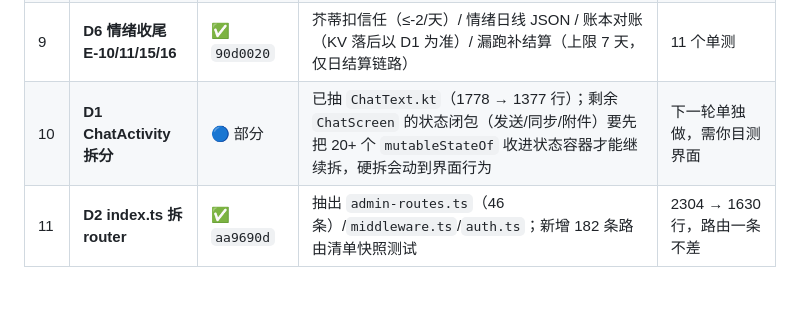
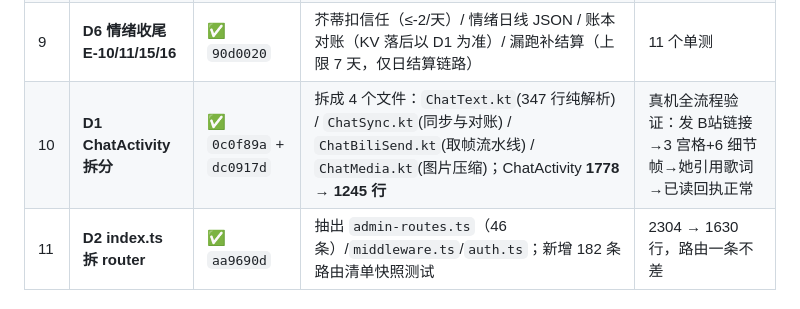
Before and after one commit to dikt-dev/ds-memory, a Markdown page: docs/TASKS.md, the part around the change. Rendered like a GitHub page.

Commit message:
docs: D1 拆分完成（ChatActivity 1778 → 1245 行）

```diff
--- a/docs/TASKS.md
+++ b/docs/TASKS.md
@@ -350,7 +350,7 @@
 | 7 | **A6 去掉冗余引擎链路** | ✅ `90d0020` | 实测 legacy 侧**没有 LLM 调用**（纯 BM25+向量），原「合并两次 LLM」前提不成立；改为 `mode=next` 时不再并行跑 legacy | tsc + 953 测试绿 |
 | 8 | **D4 去重核查 + 文本层抽取** | ✅ `0c0f89a` | 全仓扫描：无重复函数体、无重名顶层函数（B站网络层早就在 ApiClient）；改为把 `ChatText.kt`（纯文本解析 347 行）从 ChatActivity 抽出 | release 构建通过 + 真机无崩溃 |
 | 9 | **D6 情绪收尾 E-10/11/15/16** | ✅ `90d0020` | 芥蒂扣信任（≤-2/天）/ 情绪日线 JSON / 账本对账（KV 落后以 D1 为准）/ 漏跑补结算（上限 7 天，仅日结算链路） | 11 个单测 |
-| 10 | **D1 ChatActivity 拆分** | 🔵 部分 | 已抽 `ChatText.kt`（1778 → 1377 行）；剩余 `ChatScreen` 的状态闭包（发送/同步/附件）要先把 20+ 个 `mutableStateOf` 收进状态容器才能继续拆，硬拆会动到界面行为 | 下一轮单独做，需你目测界面 |
+| 10 | **D1 ChatActivity 拆分** | ✅ `0c0f89a` + `dc0917d` | 拆成 4 个文件：`ChatText.kt`(347 行纯解析) / `ChatSync.kt`(同步与对账) / `ChatBiliSend.kt`(取帧流水线) / `ChatMedia.kt`(图片压缩)；ChatActivity **1778 → 1245 行** | 真机全流程验证：发 B站链接→3 宫格+6 细节帧→她引用歌词→已读回执正常 |
 | 11 | **D2 index.ts 拆 router** | ✅ `aa9690d` | 抽出 `admin-routes.ts`（46 条）/`middleware.ts`/`auth.ts`；新增 182 条路由清单快照测试 | 2304 → 1630 行，路由一条不差 |
 
 ### 归档代码审查（2026-11-01）
```
